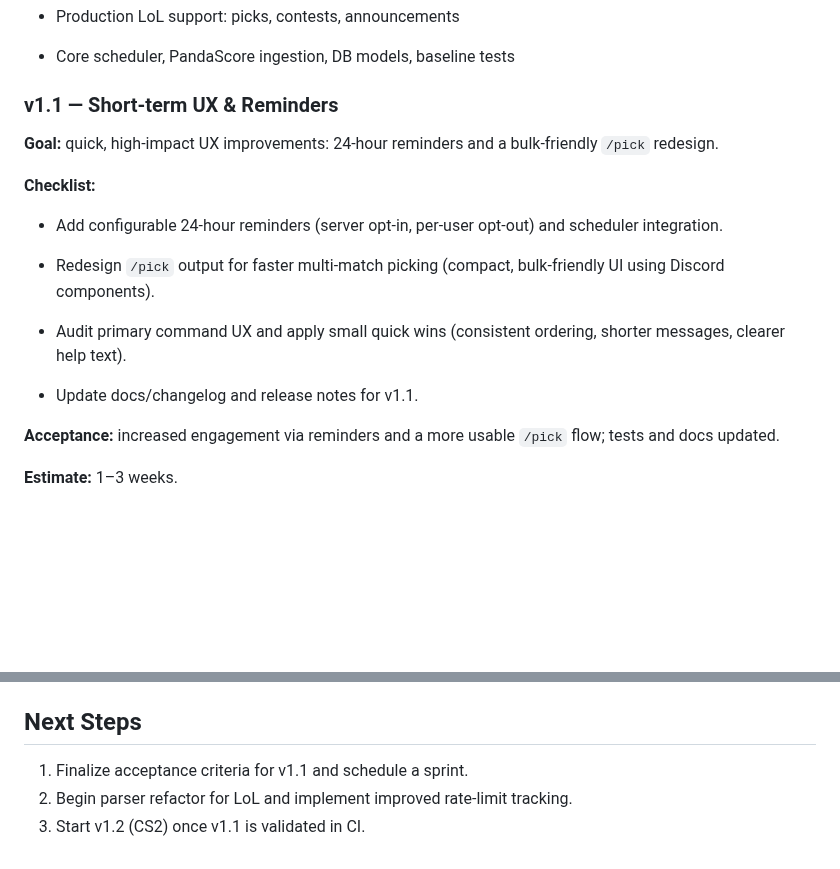
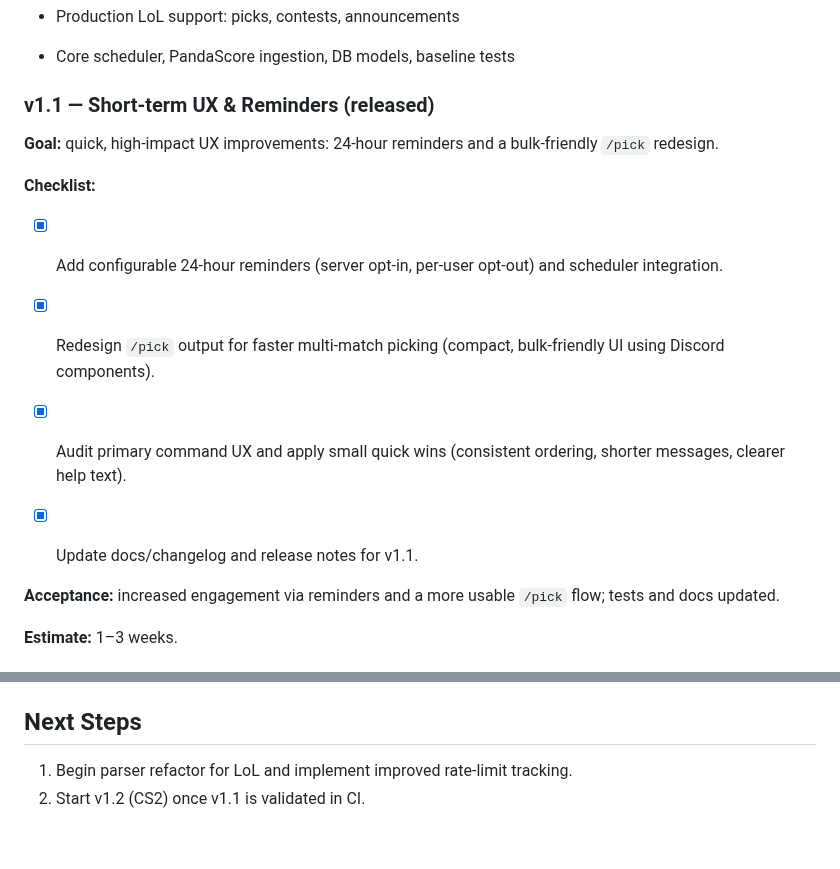
Before and after one commit to WxboySuper/Esports-Pickem-Discord-Bot, a Markdown page: ROADMAP.md, 2 parts joined by grey strips. Rendered like a GitHub page; blank space fills up the shorter version.

Commit message:
Docs: Add Changelog for v1.1 (#203)
Co-authored-by: google-labs-jules[bot] <161369871+google-labs-jules[bot]@users.noreply.github.com>

```diff
--- a/ROADMAP.md
+++ b/ROADMAP.md
@@ -31,19 +31,19 @@ Milestones are scoped for fast, incremental releases. Each milestone below maps
 
 - Core scheduler, PandaScore ingestion, DB models, baseline tests
 
-### v1.1 — Short-term UX & Reminders
+### v1.1 — Short-term UX & Reminders (released)
 
 **Goal:** quick, high-impact UX improvements: 24-hour reminders and a bulk-friendly `/pick` redesign.
 
 **Checklist:**
 
-- Add configurable 24-hour reminders (server opt-in, per-user opt-out) and scheduler integration.
+- [x] Add configurable 24-hour reminders (server opt-in, per-user opt-out) and scheduler integration.
 
-- Redesign `/pick` output for faster multi-match picking (compact, bulk-friendly UI using Discord components).
+- [x] Redesign `/pick` output for faster multi-match picking (compact, bulk-friendly UI using Discord components).
 
-- Audit primary command UX and apply small quick wins (consistent ordering, shorter messages, clearer help text).
+- [x] Audit primary command UX and apply small quick wins (consistent ordering, shorter messages, clearer help text).
 
-- Update docs/changelog and release notes for v1.1.
+- [x] Update docs/changelog and release notes for v1.1.
 
 **Acceptance:** increased engagement via reminders and a more usable `/pick` flow; tests and docs updated.
 
@@ -207,6 +207,5 @@ For each release:
 
 ## Next Steps
 
-1. Finalize acceptance criteria for v1.1 and schedule a sprint.
-2. Begin parser refactor for LoL and implement improved rate-limit tracking.
-3. Start v1.2 (CS2) once v1.1 is validated in CI.
+1. Begin parser refactor for LoL and implement improved rate-limit tracking.
+2. Start v1.2 (CS2) once v1.1 is validated in CI.
```
Also changed, not shown: CHANGELOG.md (added, +30 -0 lines).
